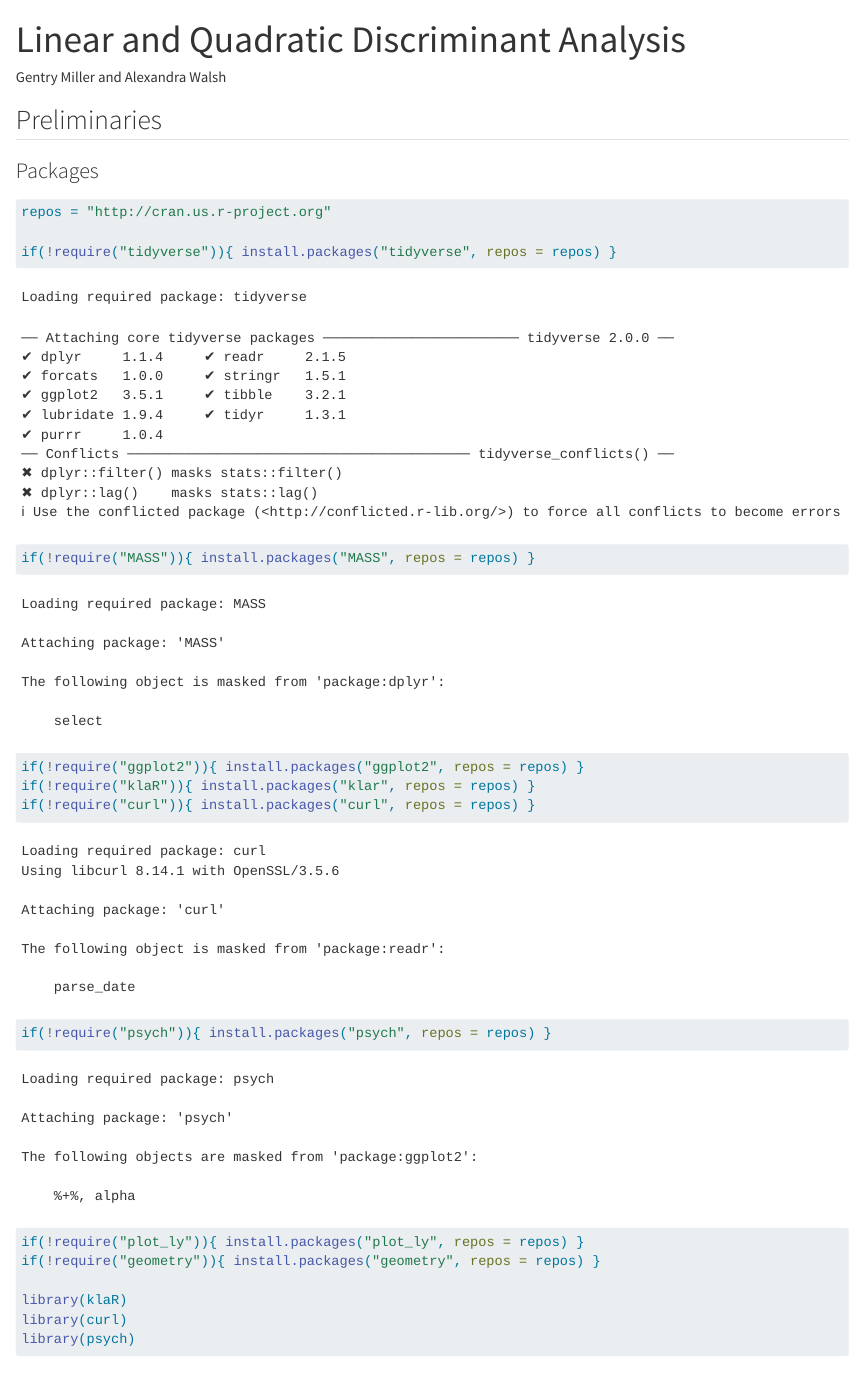
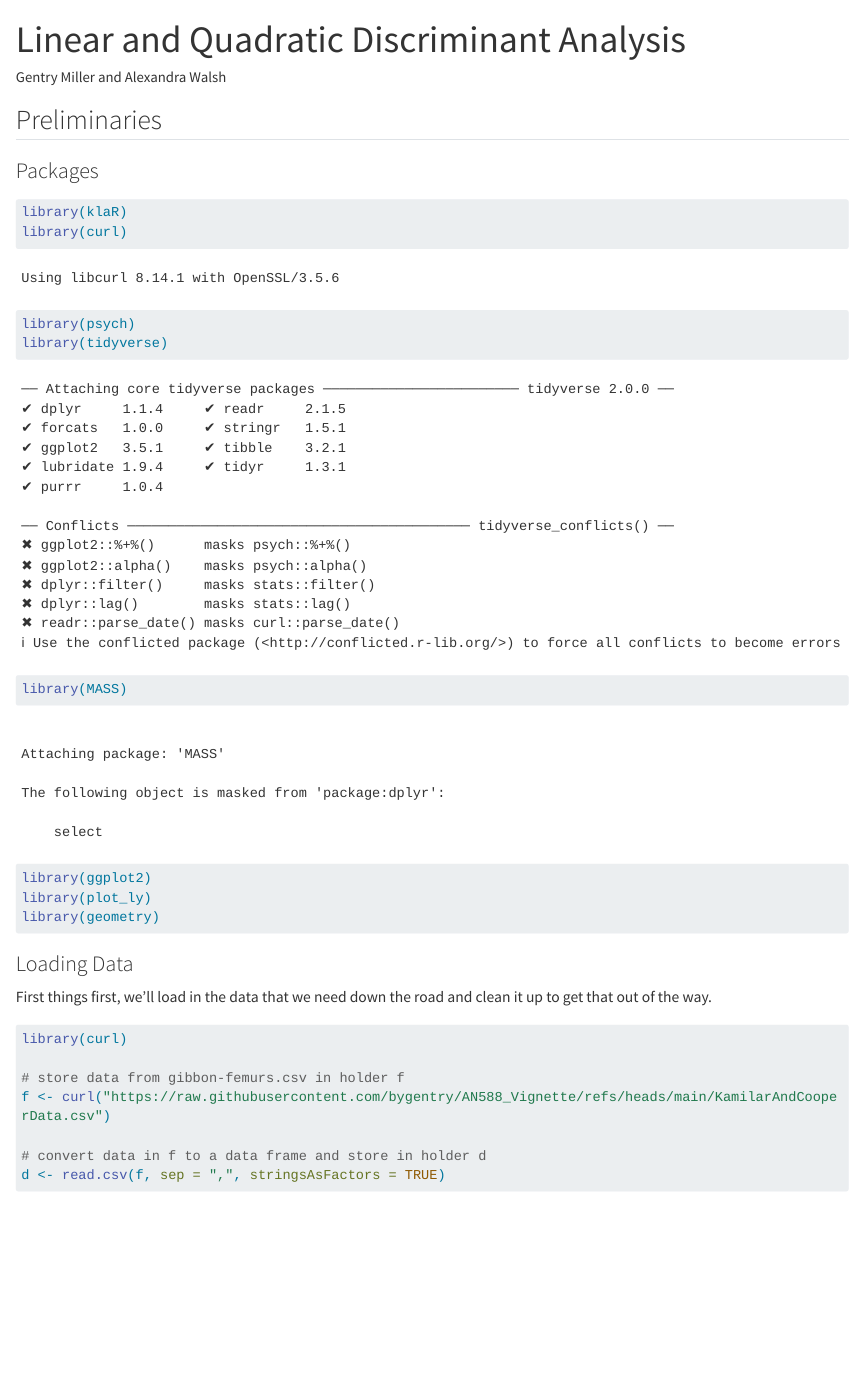
Before and after one commit to bygentry/AN588_Vignette, a Quarto document (gm_aw_vignette.qmd): the page in a window 1100 px wide, from its top. Rendered offline with R 4.5, knitr and Pandoc in place of Quarto, with nearby package versions; some code elsewhere in the file could not run offline; long lines of code are wrapped.

Commit message:
simplified package loading

````diff
--- a/gm_aw_vignette.qmd
+++ b/gm_aw_vignette.qmd
@@ -12,20 +12,14 @@ editor: visual
 ```{r}
 #| label: Installing Packages
 
-repos = "http://cran.us.r-project.org"
-
-if(!require("tidyverse")){ install.packages("tidyverse", repos = repos) }
-if(!require("MASS")){ install.packages("MASS", repos = repos) }
-if(!require("ggplot2")){ install.packages("ggplot2", repos = repos) }
-if(!require("klaR")){ install.packages("klar", repos = repos) }
-if(!require("curl")){ install.packages("curl", repos = repos) }
-if(!require("psych")){ install.packages("psych", repos = repos) }
-if(!require("plot_ly")){ install.packages("plot_ly", repos = repos) }
-if(!require("geometry")){ install.packages("geometry", repos = repos) }
-
 library(klaR)
 library(curl)
 library(psych)
+library(tidyverse)
+library(MASS)
+library(ggplot2)
+library(plot_ly)
+library(geometry)
 ```
 
 ### Loading Data
````
Also changed, not shown: gm_aw_vignette.rmd (+5 -11 lines).
